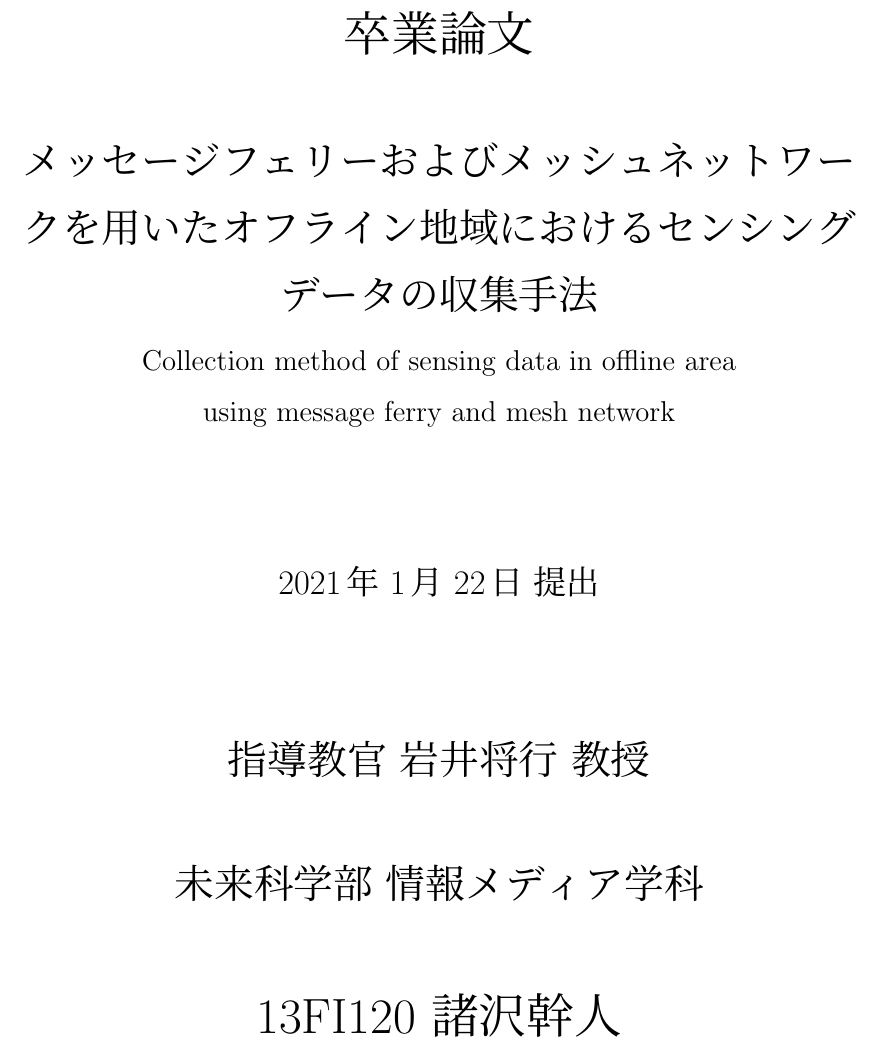
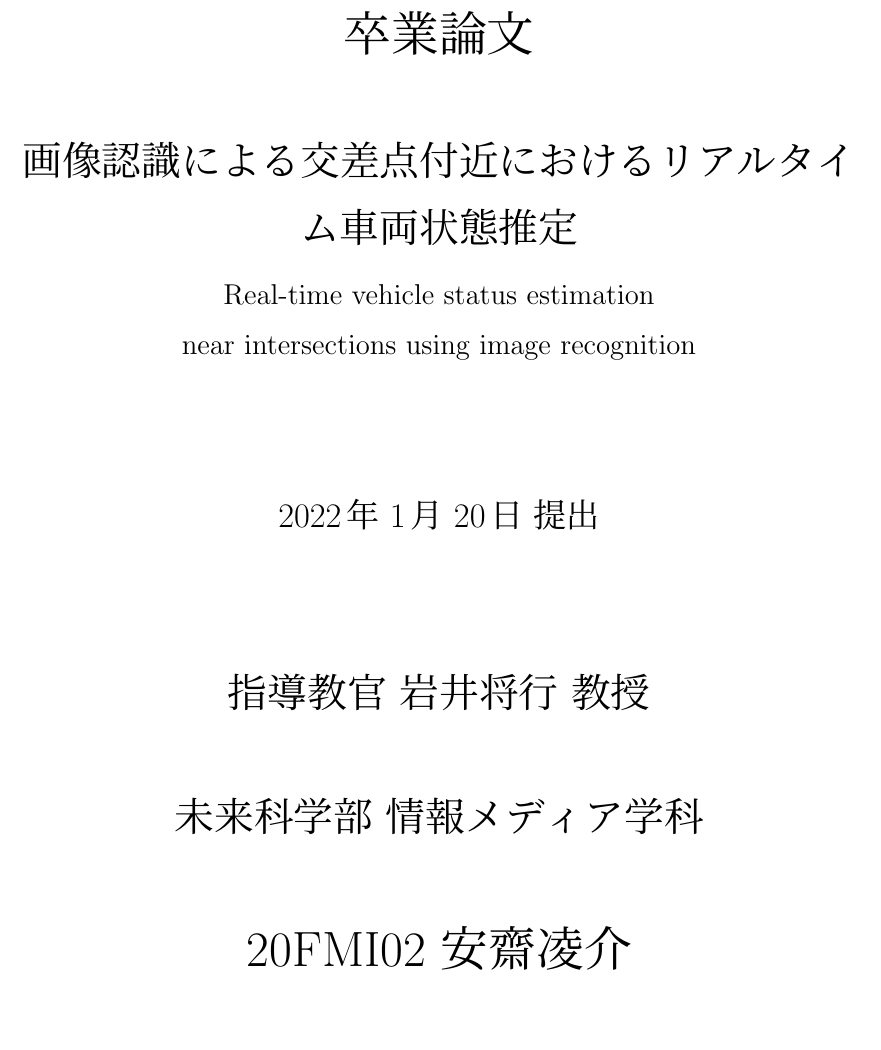
Before and after one commit to aj1m0n/graduation_thesis, a LaTeX thesis (0_thesis.tex, which reads 0_title.tex): part of page 1 of 25, cut so that both start at the same text, the shorter picture padded with empty space. Compiled offline with pLaTeX and dvipdfmx.

Commit message:
upgrade template

```diff
--- a/0_title.tex
+++ b/0_title.tex
@@ -3,15 +3,15 @@
 \vspace*{-1cm}
 \Huge{卒業論文}\\
 \vspace{1cm}
-\LARGE{メッセージフェリーおよびメッシュネットワークを用いたオフライン地域におけるセンシングデータの収集手法}\\
+\LARGE{画像認識による交差点付近におけるリアルタイム車両状態推定}\\
 \vspace{0.2cm}
-\large{Collection method of sensing data in offline area\\using message ferry and mesh network}\\
+\large{Real-time vehicle status estimation \\ near intersections using image recognition}\\
 \vspace{2cm}
-\Large{2021年 1月 22日 提出}\\
+\Large{2022年 1月 20日 提出}\\
 \vspace{2cm}
 \LARGE{指導教官 岩井将行 教授}\\
 \vspace{1cm}
 \LARGE{未来科学部 情報メディア学科}\\
 \vspace{1cm}
-\huge{13FI120 諸沢幹人}\\
+\huge{20FMI02 安齋凌介}\\
 \end{center}
```
Also changed, not shown: 0_thesis.pdf.
